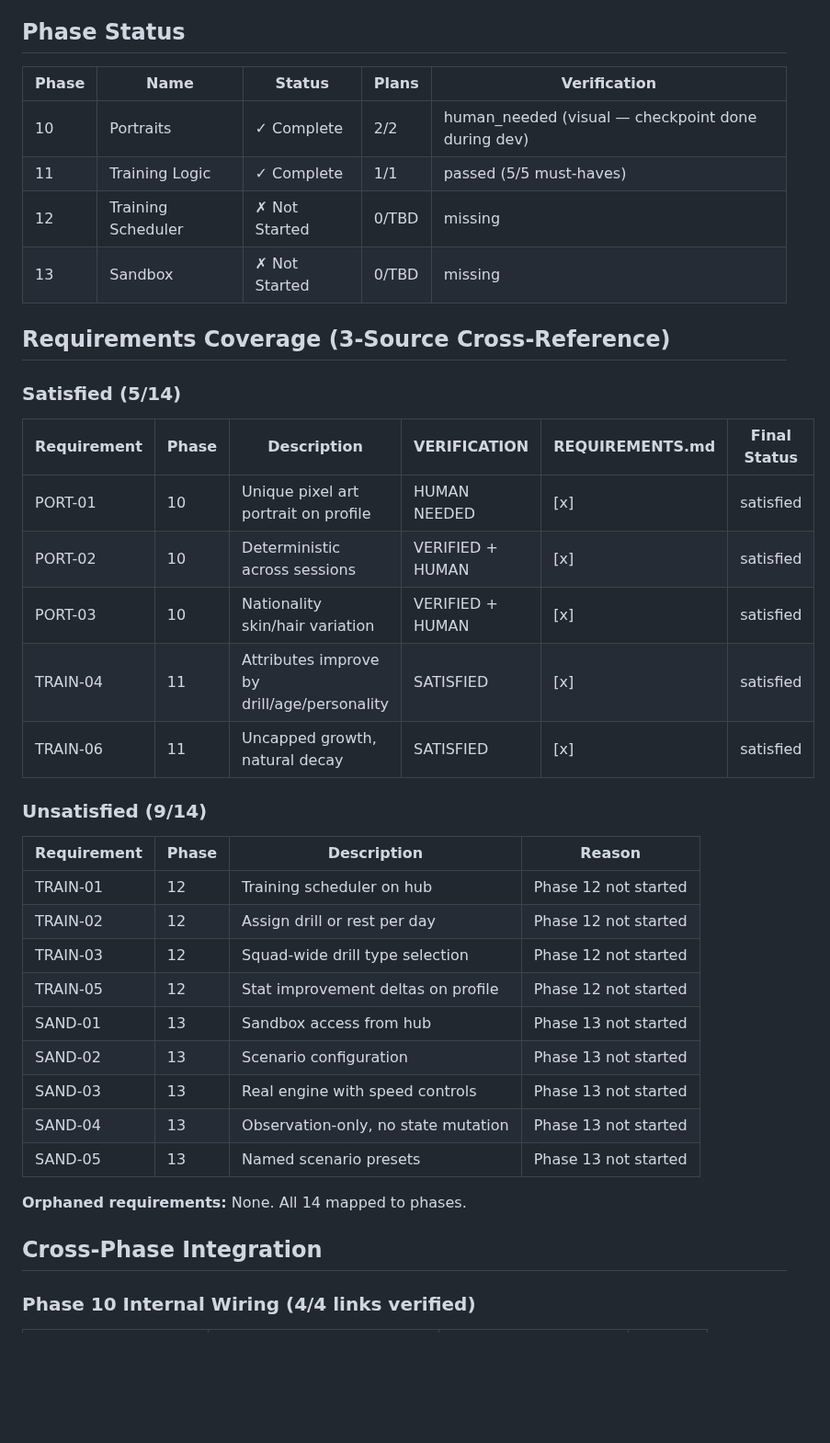
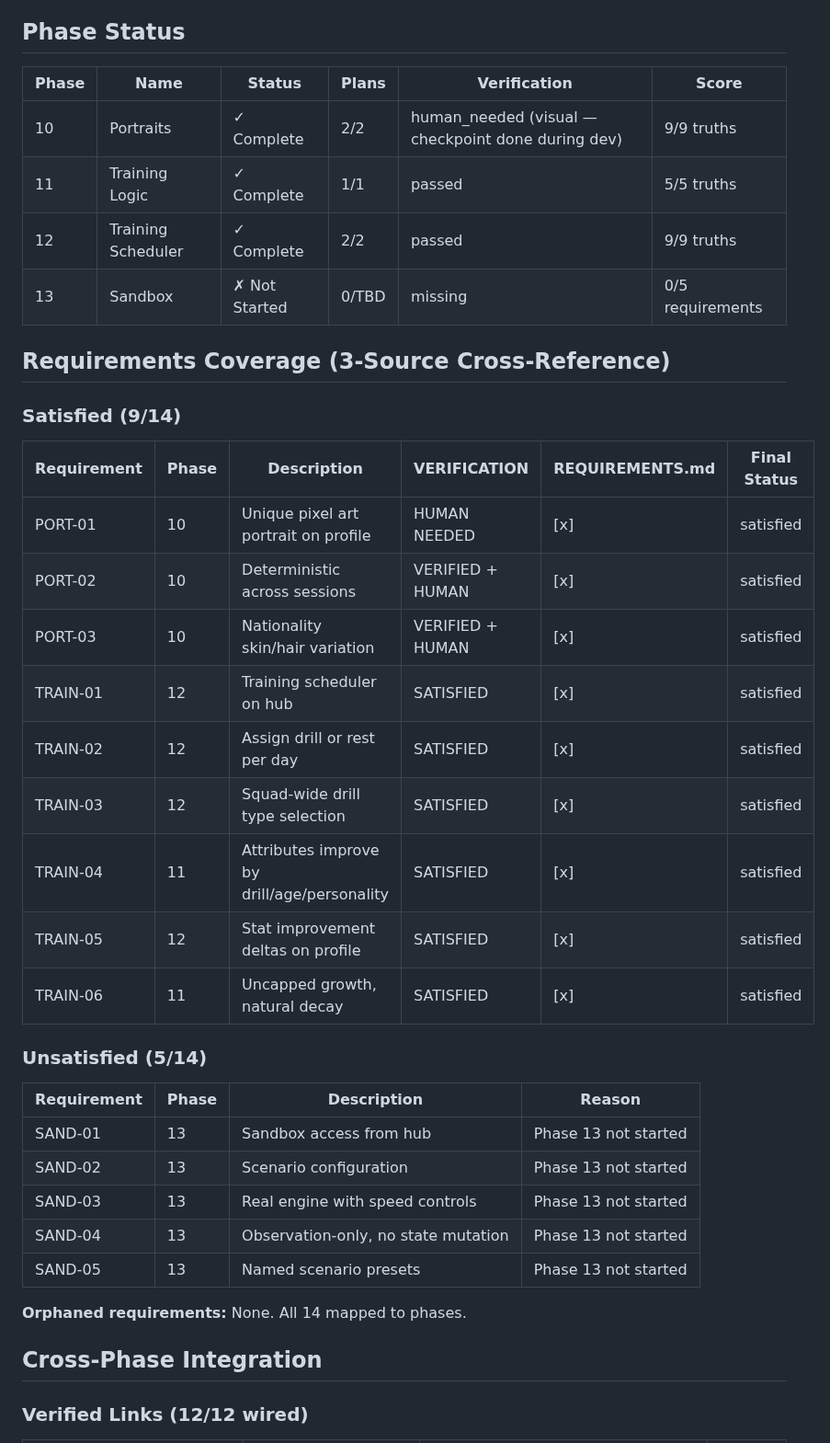
Before and after one commit to njdyson/fergie-time, a Markdown page: .planning/v1.2-MILESTONE-AUDIT.md, the part around one of its changes. Shown at 92% size. Drawn GitHub-style; blank space fills up the shorter version.

```diff
--- a/.planning/v1.2-MILESTONE-AUDIT.md
+++ b/.planning/v1.2-MILESTONE-AUDIT.md
@@ -96,33 +76,33 @@ tech_debt:
 
 ## Phase Status
 
-| Phase | Name | Status | Plans | Verification |
-|-------|------|--------|-------|--------------|
-| 10 | Portraits | ✓ Complete | 2/2 | human_needed (visual — checkpoint done during dev) |
-| 11 | Training Logic | ✓ Complete | 1/1 | passed (5/5 must-haves) |
-| 12 | Training Scheduler | ✗ Not Started | 0/TBD | missing |
-| 13 | Sandbox | ✗ Not Started | 0/TBD | missing |
+| Phase | Name | Status | Plans | Verification | Score |
+|-------|------|--------|-------|-------------|-------|
+| 10 | Portraits | ✓ Complete | 2/2 | human_needed (visual — checkpoint done during dev) | 9/9 truths |
+| 11 | Training Logic | ✓ Complete | 1/1 | passed | 5/5 truths |
+| 12 | Training Scheduler | ✓ Complete | 2/2 | passed | 9/9 truths |
+| 13 | Sandbox | ✗ Not Started | 0/TBD | missing | 0/5 requirements |
 
 ## Requirements Coverage (3-Source Cross-Reference)
 
-### Satisfied (5/14)
+### Satisfied (9/14)
 
 | Requirement | Phase | Description | VERIFICATION | REQUIREMENTS.md | Final Status |
 |-------------|-------|-------------|--------------|-----------------|--------------|
 | PORT-01 | 10 | Unique pixel art portrait on profile | HUMAN NEEDED | [x] | satisfied |
 | PORT-02 | 10 | Deterministic across sessions | VERIFIED + HUMAN | [x] | satisfied |
 | PORT-03 | 10 | Nationality skin/hair variation | VERIFIED + HUMAN | [x] | satisfied |
+| TRAIN-01 | 12 | Training scheduler on hub | SATISFIED | [x] | satisfied |
+| TRAIN-02 | 12 | Assign drill or rest per day | SATISFIED | [x] | satisfied |
+| TRAIN-03 | 12 | Squad-wide drill type selection | SATISFIED | [x] | satisfied |
 | TRAIN-04 | 11 | Attributes improve by drill/age/personality | SATISFIED | [x] | satisfied |
+| TRAIN-05 | 12 | Stat improvement deltas on profile | SATISFIED | [x] | satisfied |
 | TRAIN-06 | 11 | Uncapped growth, natural decay | SATISFIED | [x] | satisfied |
 
-### Unsatisfied (9/14)
+### Unsatisfied (5/14)
 
 | Requirement | Phase | Description | Reason |
 |-------------|-------|-------------|--------|
-| TRAIN-01 | 12 | Training scheduler on hub | Phase 12 not started |
-| TRAIN-02 | 12 | Assign drill or rest per day | Phase 12 not started |
-| TRAIN-03 | 12 | Squad-wide drill type selection | Phase 12 not started |
-| TRAIN-05 | 12 | Stat improvement deltas on profile | Phase 12 not started |
 | SAND-01 | 13 | Sandbox access from hub | Phase 13 not started |
 | SAND-02 | 13 | Scenario configuration | Phase 13 not started |
 | SAND-03 | 13 | Real engine with speed controls | Phase 13 not started |
@@ -133,5 +113,5 @@ tech_debt:
 
 ## Cross-Phase Integration
 
-### Phase 10 Internal Wiring (4/4 links verified)
+### Verified Links (12/12 wired)
 
```
Also changed, not shown: other parts of .planning/v1.2-MILESTONE-AUDIT.md (+72 -91 lines).
